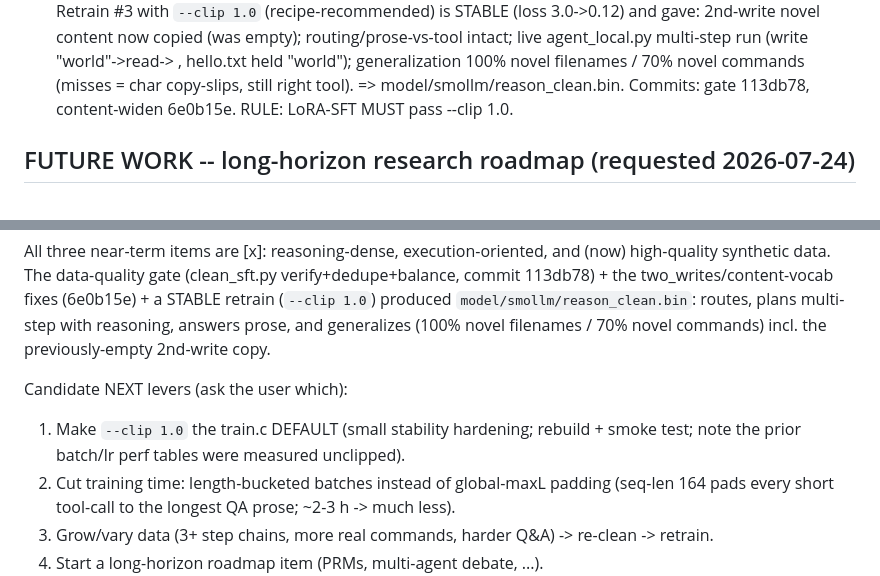
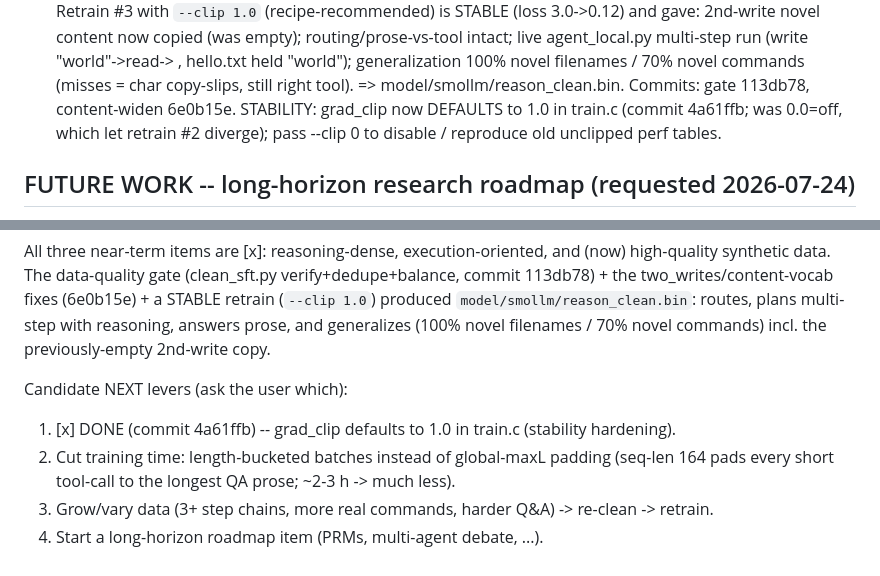
Before and after one commit to marjoncajocon/llm-project, a Markdown page: memory.md, 2 parts joined by grey strips. Rendered like a GitHub page.

Commit message:
docs: mark grad_clip-default-1.0 lever DONE (commit 4a61ffb); update recipe rule

```diff
--- a/memory.md
+++ b/memory.md
@@ -490,7 +490,8 @@ and stopped at the goal. Known bug: a two-write template hardcodes "ok" as the 2
   (was empty); routing/prose-vs-tool intact; live agent_local.py multi-step run (write "world"->read->
   <done>, hello.txt held "world"); generalization 100% novel filenames / 70% novel commands (misses =
   char copy-slips, still right tool). => model/smollm/reason_clean.bin. Commits: gate 113db78,
-  content-widen 6e0b15e. RULE: LoRA-SFT MUST pass --clip 1.0.
+  content-widen 6e0b15e. STABILITY: grad_clip now DEFAULTS to 1.0 in train.c (commit 4a61ffb; was
+  0.0=off, which let retrain #2 diverge); pass --clip 0 to disable / reproduce old unclipped perf tables.
 
 ## FUTURE WORK -- long-horizon research roadmap (requested 2026-07-24)
 
@@ -567,8 +568,7 @@ two_writes/content-vocab fixes (6e0b15e) + a STABLE retrain (`--clip 1.0`) produ
 generalizes (100% novel filenames / 70% novel commands) incl. the previously-empty 2nd-write copy.
 
 Candidate NEXT levers (ask the user which):
-  1. Make `--clip 1.0` the train.c DEFAULT (small stability hardening; rebuild + smoke test; note the
-     prior batch/lr perf tables were measured unclipped).
+  1. [x] DONE (commit 4a61ffb) -- grad_clip defaults to 1.0 in train.c (stability hardening).
   2. Cut training time: length-bucketed batches instead of global-maxL padding (seq-len 164 pads every
      short tool-call to the longest QA prose; ~2-3 h -> much less).
   3. Grow/vary data (3+ step chains, more real commands, harder Q&A) -> re-clean -> retrain.
```
Also changed, not shown: notes.md (+6 -6 lines).
